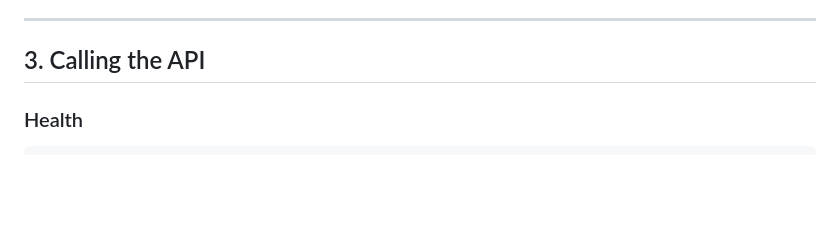
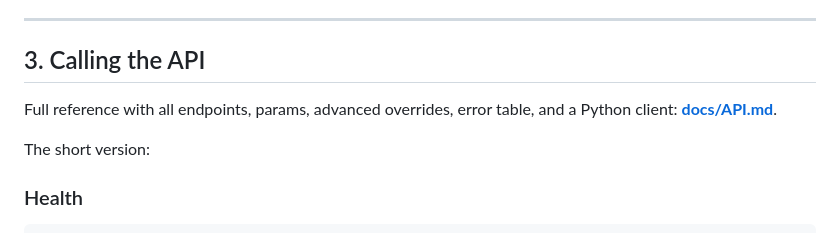
Before and after one commit to chasewoo/runpod, a Markdown page: README.md, the part around the change. Rendered like a GitHub page; blank space fills up the shorter version.

````diff
--- a/README.md
+++ b/README.md
@@ -101,6 +101,10 @@ When `wait` reports `API healthy`, you're ready. URLs:
 ---
 
 ## 3. Calling the API
+
+Full reference with all endpoints, params, advanced overrides, error table, and a Python client: **[docs/API.md](docs/API.md)**.
+
+The short version:
 
 ### Health
 ```bash
````
Also changed, not shown: docs/API.md (added, +255 -0 lines).
